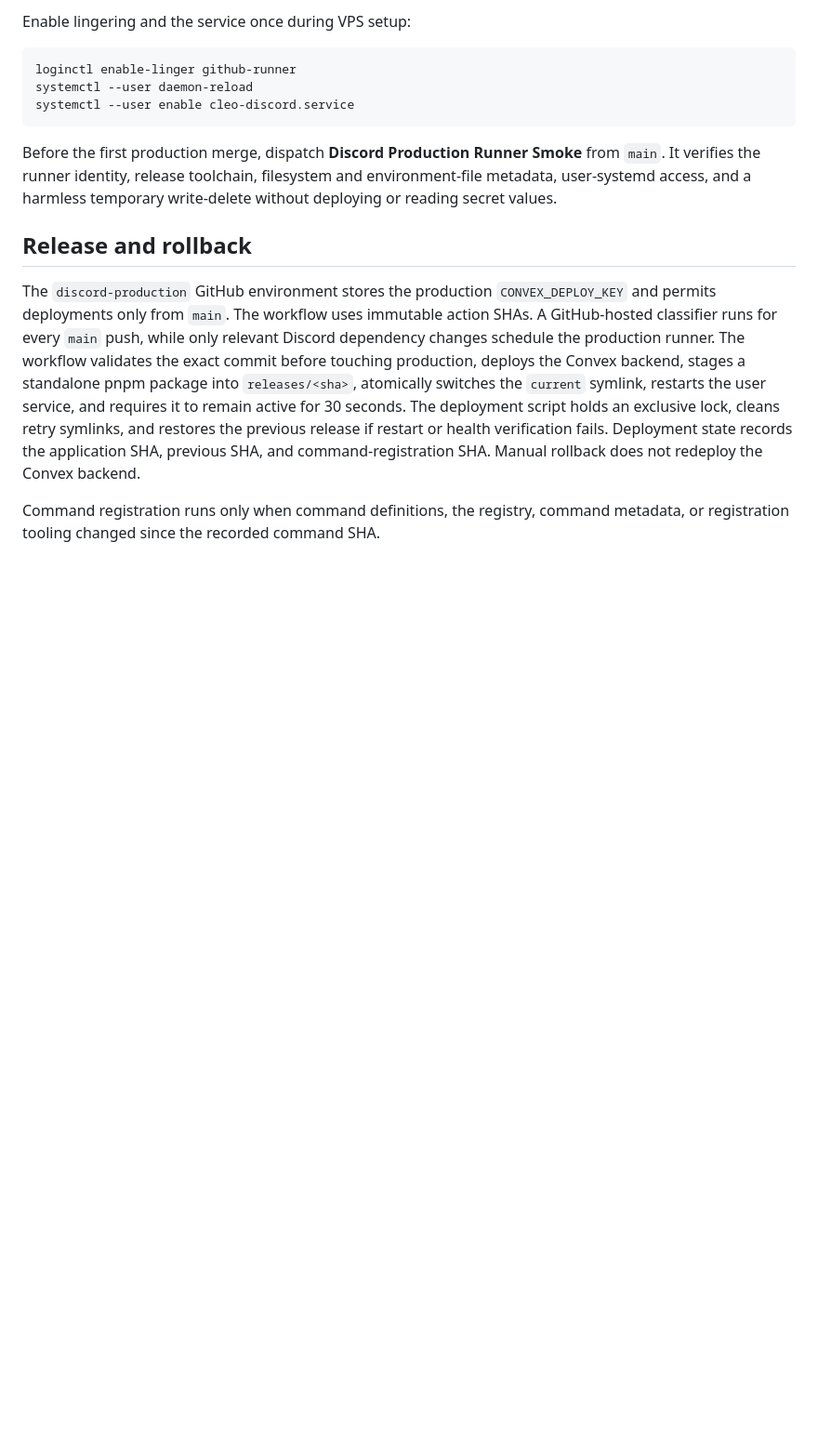
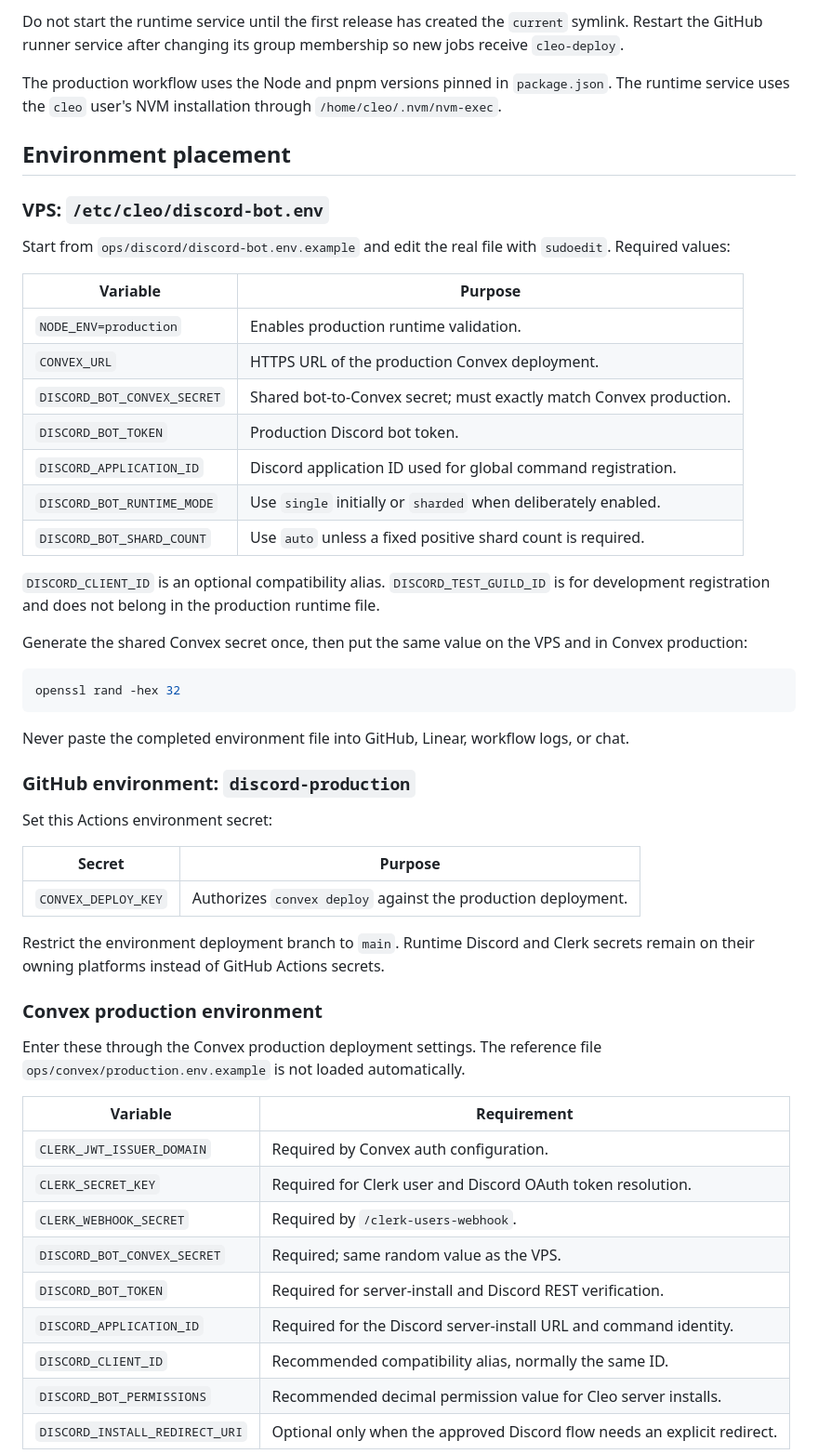
Before and after one commit to jcodog/Cleo, a Markdown page: docs/discord-production-deployment.md, the part around one of its changes. Shown at 93% size. GitHub-like rendering; blank space fills up the shorter version.

````diff
--- a/docs/discord-production-deployment.md
+++ b/docs/discord-production-deployment.md
@@ -48,32 +66,68 @@ WantedBy=default.target
 ```
 
-Enable lingering and the service once during VPS setup:
+Do not start the runtime service until the first release has created the `current`
+symlink. Restart the GitHub runner service after changing its group membership so
+new jobs receive `cleo-deploy`.
+
+The production workflow uses the Node and pnpm versions pinned in `package.json`.
+The runtime service uses the `cleo` user's NVM installation through
+`/home/cleo/.nvm/nvm-exec`.
+
+## Environment placement
+
+### VPS: `/etc/cleo/discord-bot.env`
+
+Start from `ops/discord/discord-bot.env.example` and edit the real file with
+`sudoedit`. Required values:
+
+| Variable | Purpose |
+| --- | --- |
+| `NODE_ENV=production` | Enables production runtime validation. |
+| `CONVEX_URL` | HTTPS URL of the production Convex deployment. |
+| `DISCORD_BOT_CONVEX_SECRET` | Shared bot-to-Convex secret; must exactly match Convex production. |
+| `DISCORD_BOT_TOKEN` | Production Discord bot token. |
+| `DISCORD_APPLICATION_ID` | Discord application ID used for global command registration. |
+| `DISCORD_BOT_RUNTIME_MODE` | Use `single` initially or `sharded` when deliberately enabled. |
+| `DISCORD_BOT_SHARD_COUNT` | Use `auto` unless a fixed positive shard count is required. |
+
+`DISCORD_CLIENT_ID` is an optional compatibility alias. `DISCORD_TEST_GUILD_ID` is
+for development registration and does not belong in the production runtime file.
+
+Generate the shared Convex secret once, then put the same value on the VPS and in
+Convex production:
 
 ```bash
-loginctl enable-linger github-runner
-systemctl --user daemon-reload
-systemctl --user enable cleo-discord.service
+openssl rand -hex 32
 ```
 
-Before the first production merge, dispatch **Discord Production Runner Smoke**
-from `main`. It verifies the runner identity, release toolchain, filesystem and
-environment-file metadata, user-systemd access, and a harmless temporary
-write-delete without deploying or reading secret values.
+Never paste the completed environment file into GitHub, Linear, workflow logs, or
+chat.
 
-## Release and rollback
+### GitHub environment: `discord-production`
 
-The `discord-production` GitHub environment stores the production
-`CONVEX_DEPLOY_KEY` and permits deployments only from `main`. The workflow
-uses immutable action SHAs. A GitHub-hosted classifier runs for every `main`
-push, while only relevant Discord dependency changes schedule the production
-runner. The workflow validates the exact commit before touching production,
-deploys the Convex backend, stages a standalone pnpm package into
-`releases/<sha>`, atomically switches the `current` symlink, restarts the user
-service, and requires it to remain active for 30 seconds. The deployment script
-holds an exclusive lock, cleans retry symlinks, and restores the previous
-release if restart or health verification fails. Deployment state records the
-application SHA, previous SHA, and command-registration SHA. Manual rollback
-does not redeploy the Convex backend.
+Set this Actions environment secret:
 
-Command registration runs only when command definitions, the registry, command
-metadata, or registration tooling changed since the recorded command SHA.
+| Secret | Purpose |
+| --- | --- |
+| `CONVEX_DEPLOY_KEY` | Authorizes `convex deploy` against the production deployment. |
+
+Restrict the environment deployment branch to `main`. Runtime Discord and Clerk
+secrets remain on their owning platforms instead of GitHub Actions secrets.
+
+### Convex production environment
+
+Enter these through the Convex production deployment settings. The reference file
+`ops/convex/production.env.example` is not loaded automatically.
+
+| Variable | Requirement |
+| --- | --- |
+| `CLERK_JWT_ISSUER_DOMAIN` | Required by Convex auth configuration. |
+| `CLERK_SECRET_KEY` | Required for Clerk user and Discord OAuth token resolution. |
+| `CLERK_WEBHOOK_SECRET` | Required by `/clerk-users-webhook`. |
+| `DISCORD_BOT_CONVEX_SECRET` | Required; same random value as the VPS. |
+| `DISCORD_BOT_TOKEN` | Required for server-install and Discord REST verification. |
+| `DISCORD_APPLICATION_ID` | Required for the Discord server-install URL and command identity. |
+| `DISCORD_CLIENT_ID` | Recommended compatibility alias, normally the same ID. |
+| `DISCORD_BOT_PERMISSIONS` | Recommended decimal permission value for Cleo server installs. |
+| `DISCORD_INSTALL_REDIRECT_URI` | Optional only when the approved Discord flow needs an explicit redirect. |
+
````
Also changed, not shown: other parts of docs/discord-production-deployment.md (+109 -40 lines).
